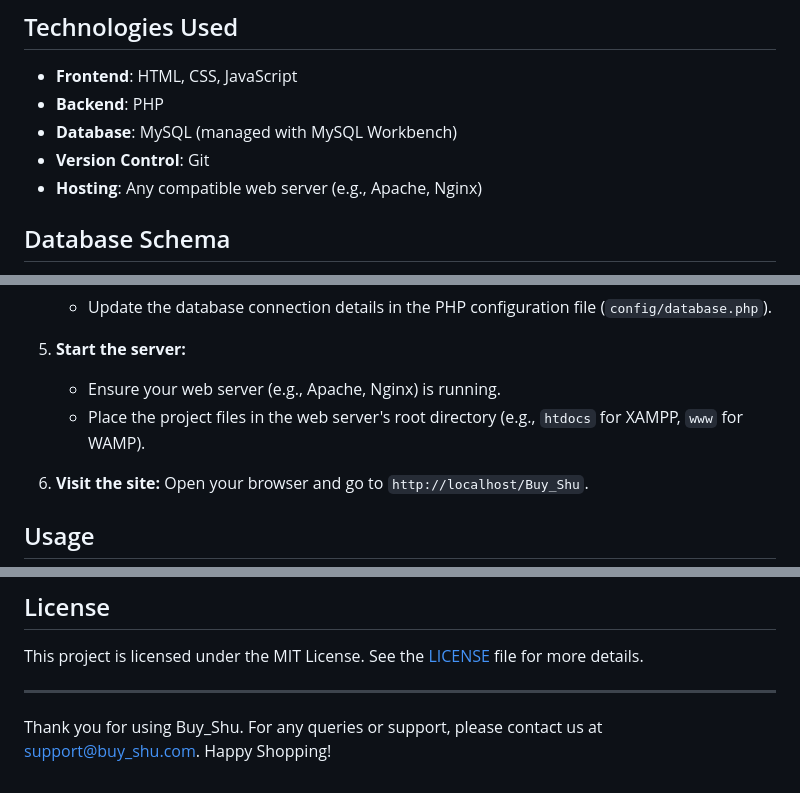
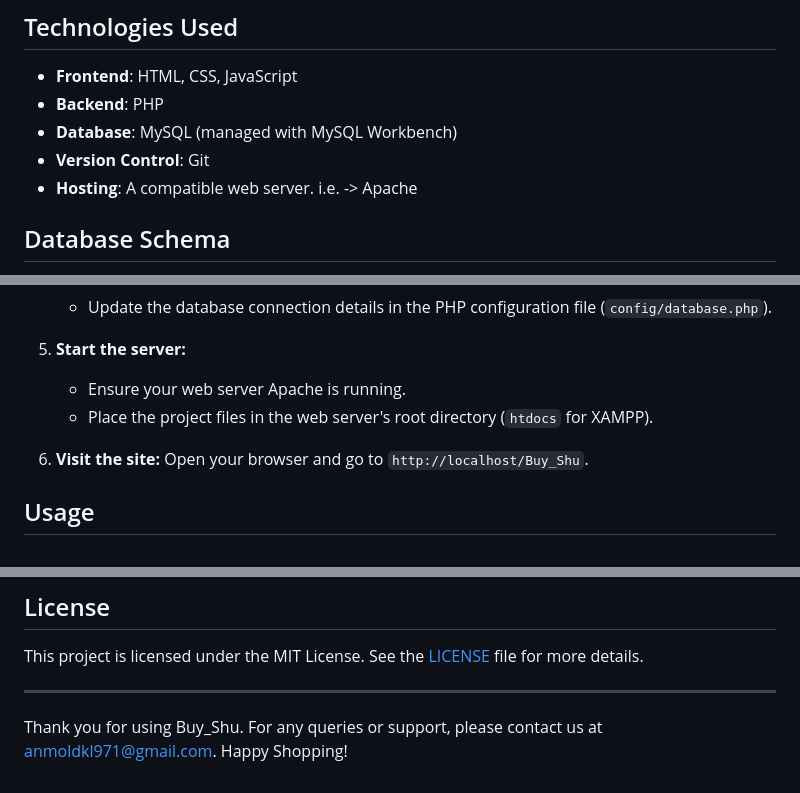
Before and after one commit to AnamolZ/Buy_Shu, a Markdown page: README.md, 3 parts joined by grey strips. Rendered like a GitHub page.

```diff
--- a/README.md
+++ b/README.md
@@ -30,7 +30,7 @@
 - **Backend**: PHP
 - **Database**: MySQL (managed with MySQL Workbench)
 - **Version Control**: Git
-- **Hosting**: Any compatible web server (e.g., Apache, Nginx)
+- **Hosting**: A compatible web server. i.e. -> Apache
 
 ## Database Schema
 
@@ -69,8 +69,8 @@ To run the Buy_Shu project locally, follow these steps:
     - Update the database connection details in the PHP configuration file (`config/database.php`).
 
 5. **Start the server:**
-    - Ensure your web server (e.g., Apache, Nginx) is running.
-    - Place the project files in the web server's root directory (e.g., `htdocs` for XAMPP, `www` for WAMP).
+    - Ensure your web server Apache is running.
+    - Place the project files in the web server's root directory (`htdocs` for XAMPP).
 
 6. **Visit the site:**
     Open your browser and go to `http://localhost/Buy_Shu`.
@@ -131,4 +131,4 @@ This project is licensed under the MIT License. See the [LICENSE](LICENSE) file
 
 ---
 
-Thank you for using Buy_Shu. For any queries or support, please contact us at support@buy_shu.com. Happy Shopping!
+Thank you for using Buy_Shu. For any queries or support, please contact us at anmoldkl971@gmail.com. Happy Shopping!
```
